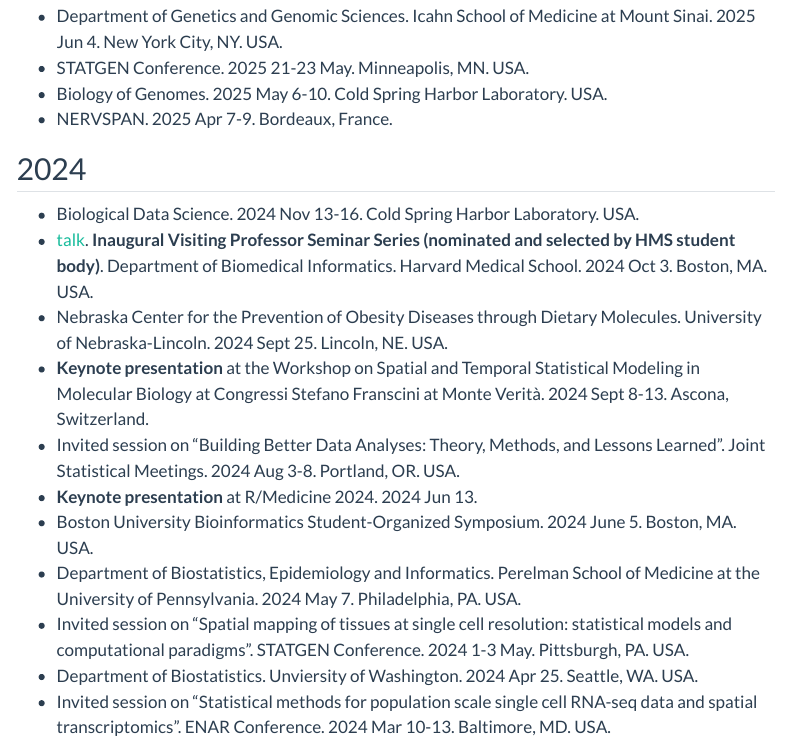
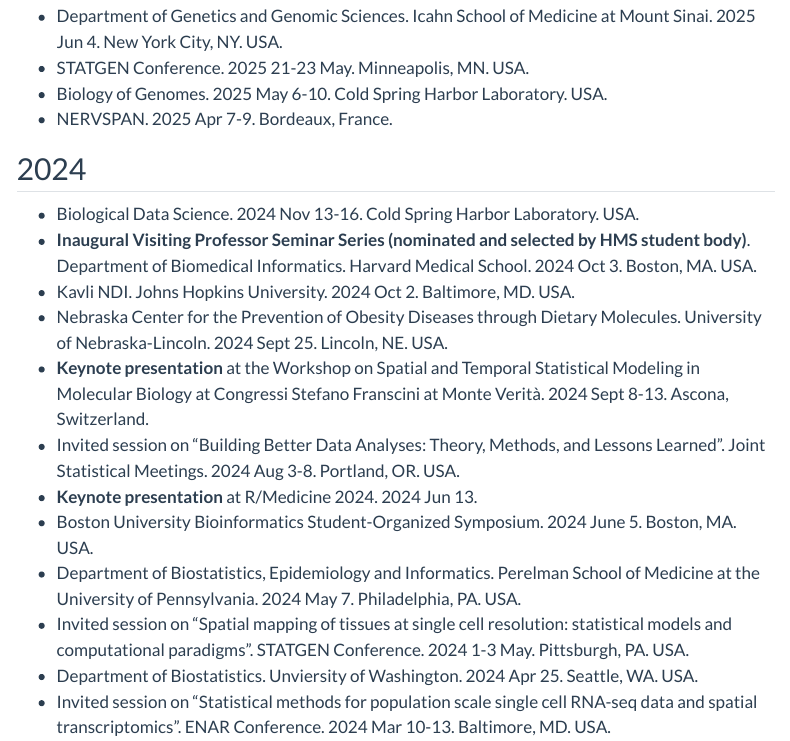
Before and after one commit to stephaniehicks/stephaniehicks.github.io, a Quarto document (talks.qmd): the page in a window 1100 px wide, from 130 px down. Rendered offline with R 4.5, knitr and Pandoc in place of Quarto, with nearby package versions; menus at the side of the page are left out.

Commit message:
adding kavli talk

```diff
--- a/talks.qmd
+++ b/talks.qmd
@@ -17,7 +17,8 @@
 ## 2024
 
 - Biological Data Science. 2024 Nov 13-16. Cold Spring Harbor Laboratory. USA.
-- [talk](https://docs.google.com/presentation/d/1JhB32ALhMKoMompjsfp-WCTvJT4zM9fhwU-IJ8yelR0/edit?usp=sharing). **Inaugural Visiting Professor Seminar Series (nominated and selected by HMS student body)**. Department of Biomedical Informatics. Harvard Medical School. 2024 Oct 3. Boston, MA. USA.
+- **Inaugural Visiting Professor Seminar Series (nominated and selected by HMS student body)**. Department of Biomedical Informatics. Harvard Medical School. 2024 Oct 3. Boston, MA. USA.
+- Kavli NDI. Johns Hopkins University. 2024 Oct 2. Baltimore, MD. USA.
 - Nebraska Center for the Prevention of Obesity Diseases through Dietary Molecules. University of Nebraska-Lincoln. 2024 Sept 25. Lincoln, NE. USA.
 - **Keynote presentation** at the Workshop on Spatial and Temporal Statistical Modeling in Molecular Biology at Congressi Stefano Franscini at Monte Verità. 2024 Sept 8-13. Ascona, Switzerland.
 - Invited session on "Building Better Data Analyses: Theory, Methods, and Lessons Learned". Joint Statistical Meetings. 2024 Aug 3-8. Portland, OR. USA.
```
